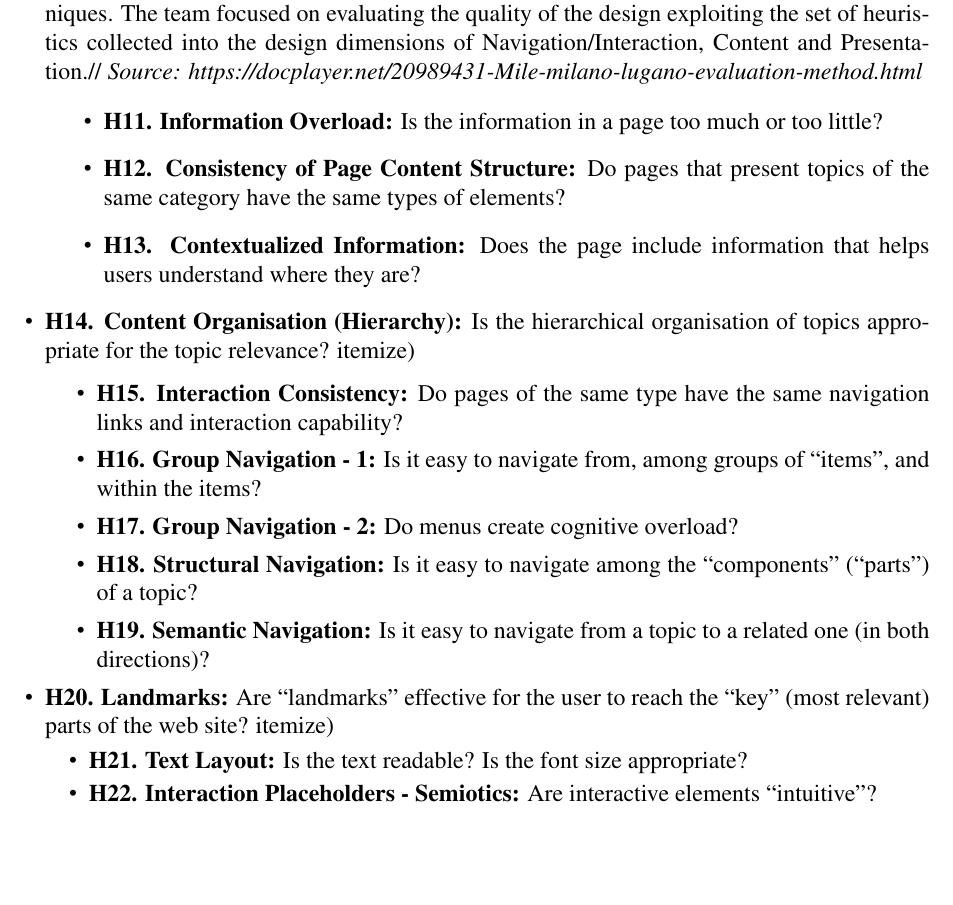
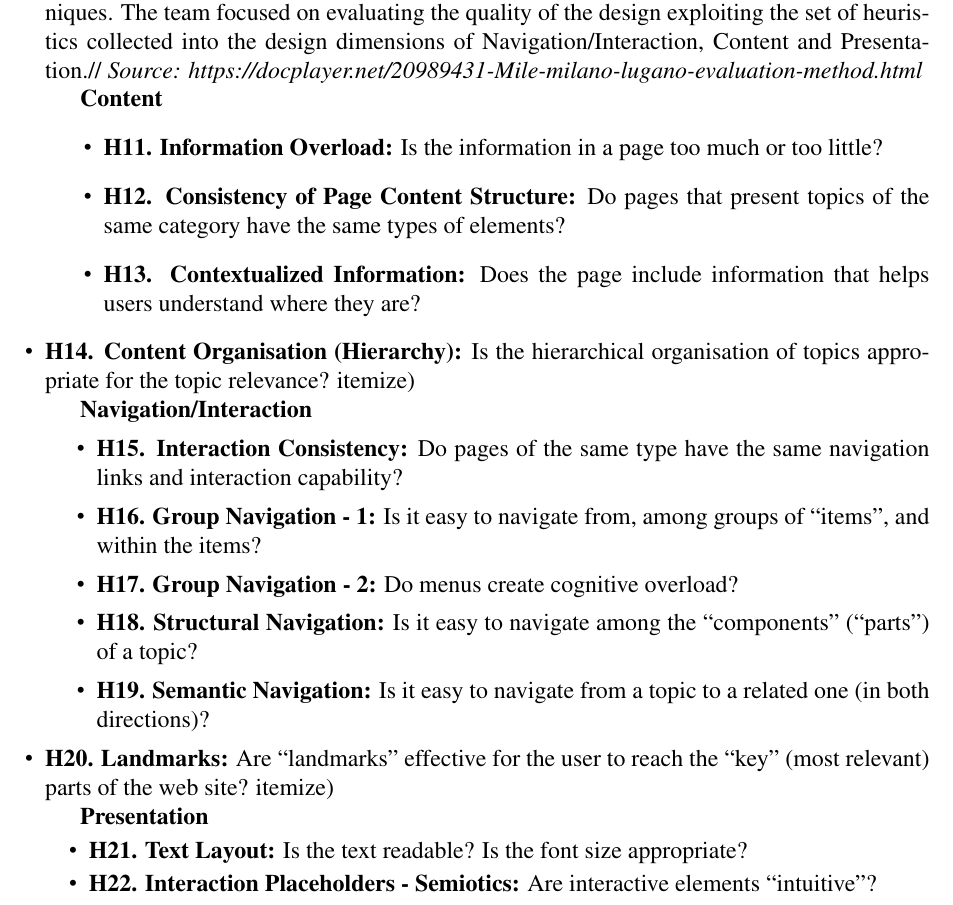
Before and after one commit to sissamatteo29/Unicef_Usability_Evaluation, a LaTeX document (main.tex, which reads root/1.Inspection/2.InspectionHeuristics.tex): part of page 8 of 54, cut so that both start at the same text, the shorter picture padded with empty space. Compiled offline with pdfLaTeX.

Commit message:
Heuristics body text

```diff
--- a/root/1.Inspection/2.InspectionHeuristics.tex
+++ b/root/1.Inspection/2.InspectionHeuristics.tex
@@ -23,7 +23,7 @@ Jakob Nielsen’s 10 usability heuristics were proposed in 1990 and they represe
 MiLE+ method is an experience-based usability evaluation framework for web applications that aims at providing a balanced approach between heuristic evaluation and task-driven techniques. The team focused on evaluating the quality of the design exploiting the set of heuristics collected into the design dimensions of Navigation/Interaction, Content and Presentation.//
 \textit{Source: https://docplayer.net/20989431-Mile-milano-lugano-evaluation-method.html}
 
-
+\textbf{Content}
 \begin{itemize}
     \item \textbf{H11. Information Overload:} Is the information in a page too much or too little?
     \item \textbf{H12. Consistency of Page Content Structure:} Do pages that present topics of the same category have the same types of elements?
@@ -31,7 +31,7 @@ MiLE+ method is an experience-based usability evaluation framework for web appli
     \item \textbf{H14. Content Organisation (Hierarchy):} Is the hierarchical organisation of topics appropriate for the topic relevance?
 \end(itemize)
 
-
+\textbf{Navigation/Interaction}
 \begin{itemize}
     \item \textbf{H15.  Interaction Consistency:} Do pages of the same type have the same navigation links and interaction capability?
     \item \textbf{H16.  Group Navigation - 1:} Is it easy to navigate from, among groups of “items”, and within the items?
@@ -41,7 +41,7 @@ MiLE+ method is an experience-based usability evaluation framework for web appli
     \item \textbf{H20.  Landmarks:} Are “landmarks” effective for the user to reach the “key” (most relevant) parts of the web site?
 \end(itemize)
 
-
+\textbf{Presentation}
 \begin{itemize}
     \item \textbf{H21.  Text Layout:} Is the text readable? Is the font size appropriate?
     \item \textbf{H22.  Interaction Placeholders - Semiotics:} Are interactive elements “intuitive”?
```
